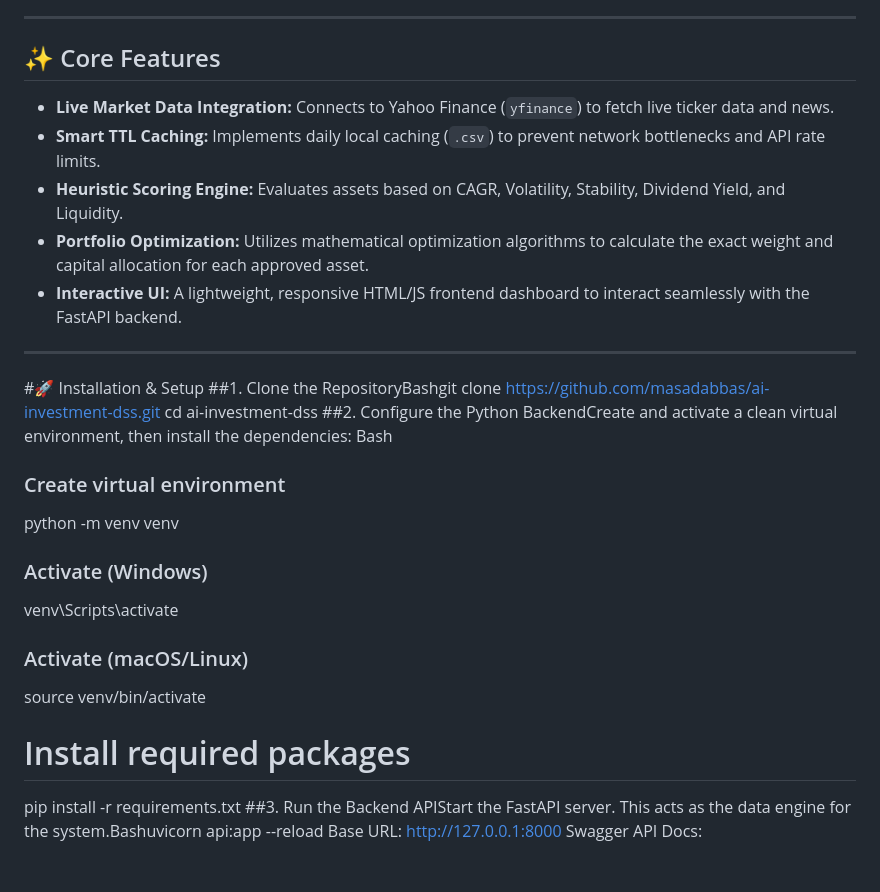
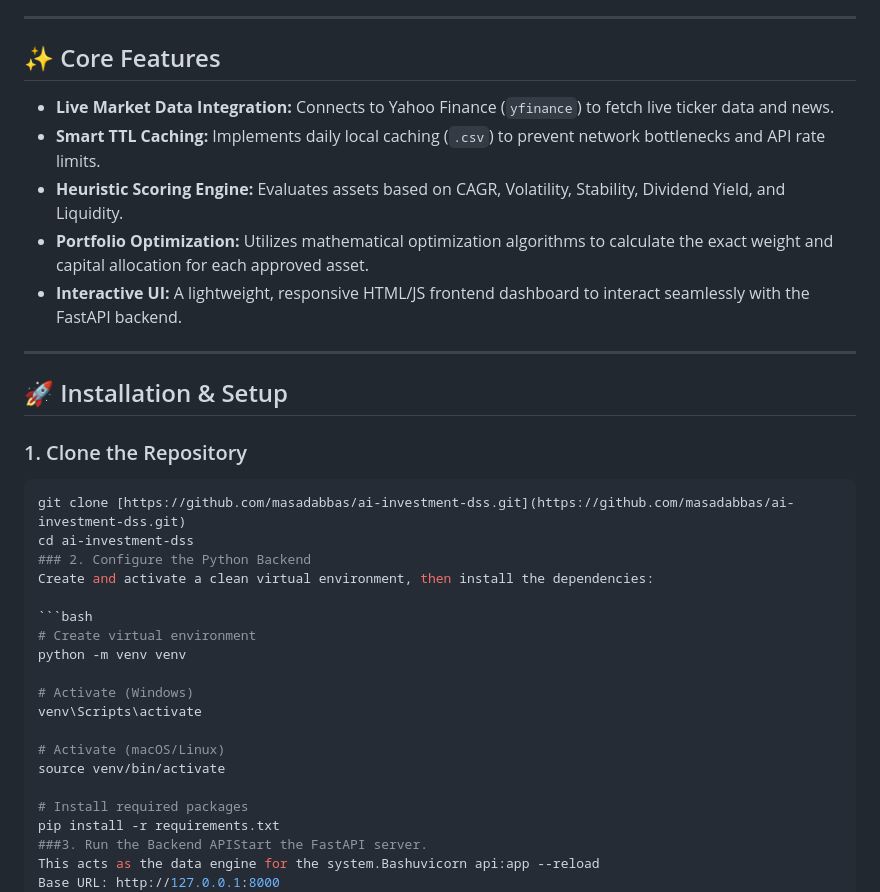
Before and after one commit to masadabbas/ai-investment-dss, a Markdown page: README.md, the part around the change. GitHub-like rendering; blank space fills up the shorter version.

````diff
--- a/README.md
+++ b/README.md
@@ -11,6 +11,7 @@ An intelligent, data-driven Decision Support System (DSS) that provides personal
 ---
 
 ## ✨ Core Features
+
 *   **Live Market Data Integration:** Connects to Yahoo Finance (`yfinance`) to fetch live ticker data and news.
 *   **Smart TTL Caching:** Implements daily local caching (`.csv`) to prevent network bottlenecks and API rate limits.
 *   **Heuristic Scoring Engine:** Evaluates assets based on CAGR, Volatility, Stability, Dividend Yield, and Liquidity.
@@ -18,23 +19,29 @@ An intelligent, data-driven Decision Support System (DSS) that provides personal
 *   **Interactive UI:** A lightweight, responsive HTML/JS frontend dashboard to interact seamlessly with the FastAPI backend.
 
 ---
-#🚀 Installation & Setup
-##1. Clone the RepositoryBashgit clone [https://github.com/masadabbas/ai-investment-dss.git](https://github.com/masadabbas/ai-investment-dss.git)
+
+## 🚀 Installation & Setup
+
+### 1. Clone the Repository
+```bash
+git clone [https://github.com/masadabbas/ai-investment-dss.git](https://github.com/masadabbas/ai-investment-dss.git)
 cd ai-investment-dss
-##2. Configure the Python BackendCreate and activate a clean virtual environment, then install the dependencies:
-Bash
-### Create virtual environment
+### 2. Configure the Python Backend
+Create and activate a clean virtual environment, then install the dependencies:
+
+```bash
+# Create virtual environment
 python -m venv venv
 
-### Activate (Windows)
+# Activate (Windows)
 venv\Scripts\activate
 
-### Activate (macOS/Linux)
+# Activate (macOS/Linux)
 source venv/bin/activate
 
 # Install required packages
 pip install -r requirements.txt
-##3. Run the Backend APIStart the FastAPI server.
+###3. Run the Backend APIStart the FastAPI server.
 This acts as the data engine for the system.Bashuvicorn api:app --reload
 Base URL: http://127.0.0.1:8000
 Swagger API Docs: http://127.0.0.1:8000/docs
````
